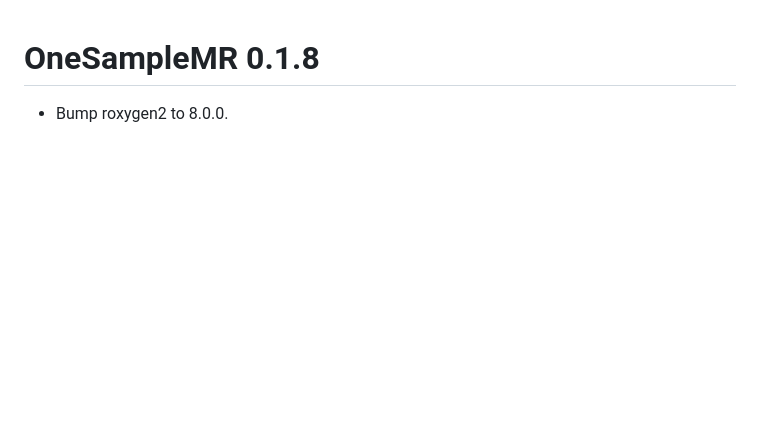
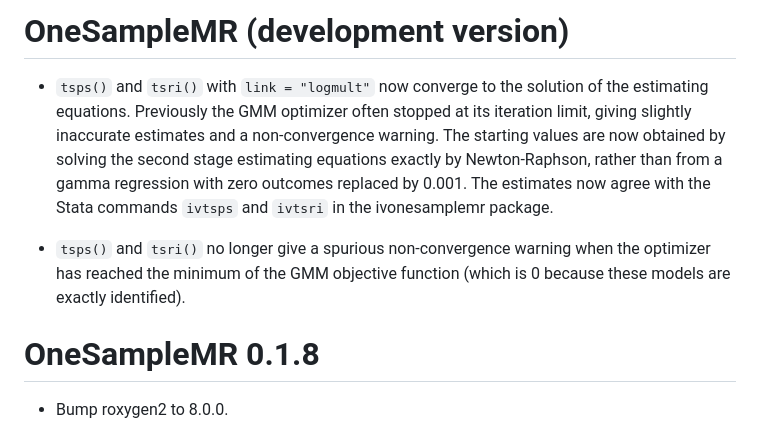
Before and after one commit to remlapmot/OneSampleMR, a Markdown page: NEWS.md, the part around the change. Drawn GitHub-style; blank space fills up the shorter version.

```diff
--- a/NEWS.md
+++ b/NEWS.md
@@ -1,3 +1,9 @@
+# OneSampleMR (development version)
+
+* `tsps()` and `tsri()` with `link = "logmult"` now converge to the solution of the estimating equations. Previously the GMM optimizer often stopped at its iteration limit, giving slightly inaccurate estimates and a non-convergence warning. The starting values are now obtained by solving the second stage estimating equations exactly by Newton-Raphson, rather than from a gamma regression with zero outcomes replaced by 0.001. The estimates now agree with the Stata commands `ivtsps` and `ivtsri` in the ivonesamplemr package.
+
+* `tsps()` and `tsri()` no longer give a spurious non-convergence warning when the optimizer has reached the minimum of the GMM objective function (which is 0 because these models are exactly identified).
+
 # OneSampleMR 0.1.8
 
 * Bump roxygen2 to 8.0.0.
```
